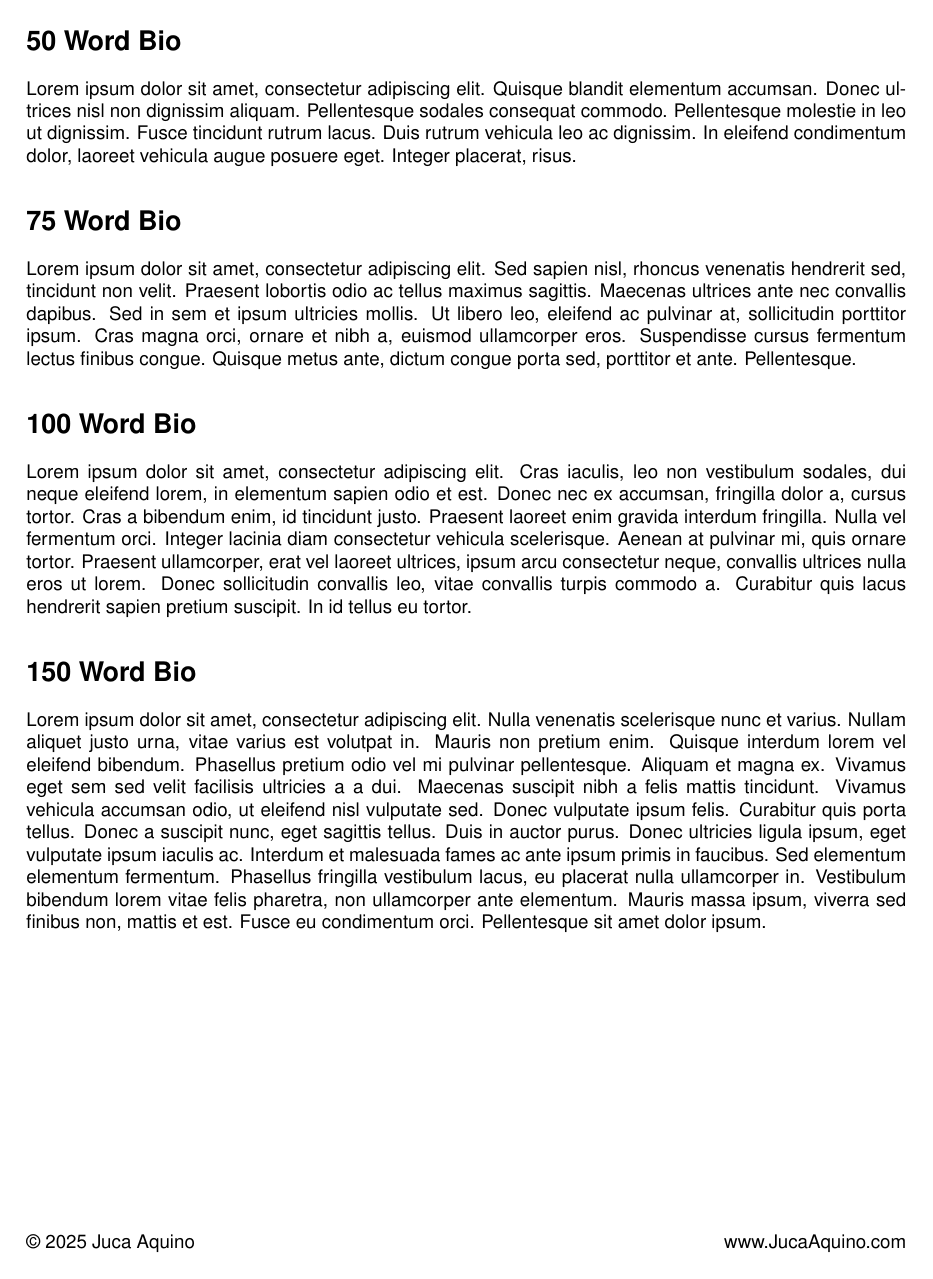
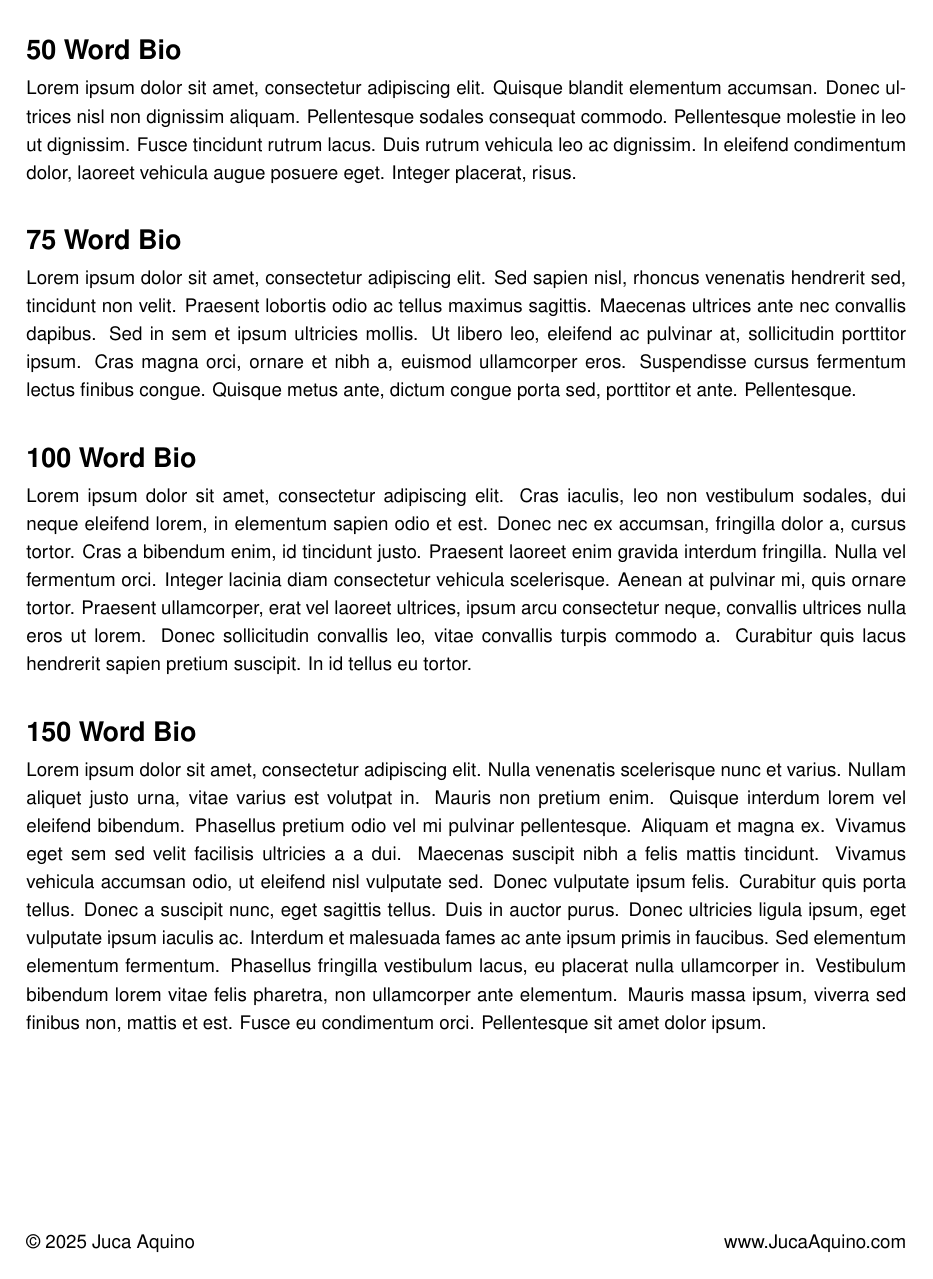
Before and after one commit to jucaaquino/bio, a LaTeX document (aquino-bio.tex, which reads aquino-bio-100.tex, aquino-bio-150.tex, aquino-bio-50.tex): the whole page. Compiled offline with pdfLaTeX.

Commit message:
change styling

```diff
--- a/aquino-bio-100.tex
+++ b/aquino-bio-100.tex
@@ -1,4 +1,3 @@
-\section*{100 Word Bio}
 Lorem ipsum dolor sit amet, consectetur adipiscing elit. Cras
 iaculis, leo non vestibulum sodales, dui neque eleifend lorem, in
 elementum sapien odio et est. Donec nec ex accumsan, fringilla
--- a/aquino-bio-150.tex
+++ b/aquino-bio-150.tex
@@ -1,4 +1,3 @@
-\section*{150 Word Bio}
 Lorem ipsum dolor sit amet, consectetur adipiscing elit. Nulla
 venenatis scelerisque nunc et varius. Nullam aliquet justo urna,
 vitae varius est volutpat in. Mauris non pretium enim. Quisque
--- a/aquino-bio-50.tex
+++ b/aquino-bio-50.tex
@@ -1,4 +1,3 @@
-\section*{50 Word Bio}
 Lorem ipsum dolor sit amet, consectetur adipiscing elit. Quisque
 blandit elementum accumsan. Donec ultrices nisl non dignissim
 aliquam. Pellentesque sodales consequat commodo. Pellentesque
--- a/aquino-bio.tex
+++ b/aquino-bio.tex
@@ -1,22 +1,26 @@
 \documentclass[10pt]{article}
 
-\usepackage[includefoot, margin=1in]{geometry}
+\usepackage[margin=1in]{geometry}
 \usepackage{helvet}
-\usepackage{fancyhdr}
-\pagestyle{fancy}
-\fancyhf{} % sets both header and footer to nothing
-\renewcommand{\headrulewidth}{0pt}
-\lfoot{\copyright{} \the\year{} Juca Aquino}
-\rfoot{www.JucaAquino.com}
+\usepackage{titlesec}
+\usepackage{setspace}
 
+\spacing{1.25}
 \pagenumbering{gobble}
 \renewcommand\familydefault{\sfdefault}
+\setlength{\parskip}{\baselineskip}
+\setlength{\parindent}{0pt}
+\titlespacing{\section}{0pt}{0pt}{-0.75\parskip}
 
 \begin{document}
 
-\input{aquino-bio-50.tex}
-\input{aquino-bio-75.tex}
-\input{aquino-bio-100.tex}
-\input{aquino-bio-150.tex}
+\section*{ 50 Word Bio} \input{aquino-bio-50.tex}
+\section*{ 75 Word Bio} \input{aquino-bio-75.tex}
+\section*{100 Word Bio} \input{aquino-bio-100.tex}
+\section*{150 Word Bio} \input{aquino-bio-150.tex}
+
+\vspace*{\fill}
+
+\copyright{} \the\year{} Juca Aquino \hfill www.JucaAquino.com
 
 \end{document}
```
Also changed, not shown: aquino-bio-75.tex (+0 -1 lines), aquino-bio.pdf.
